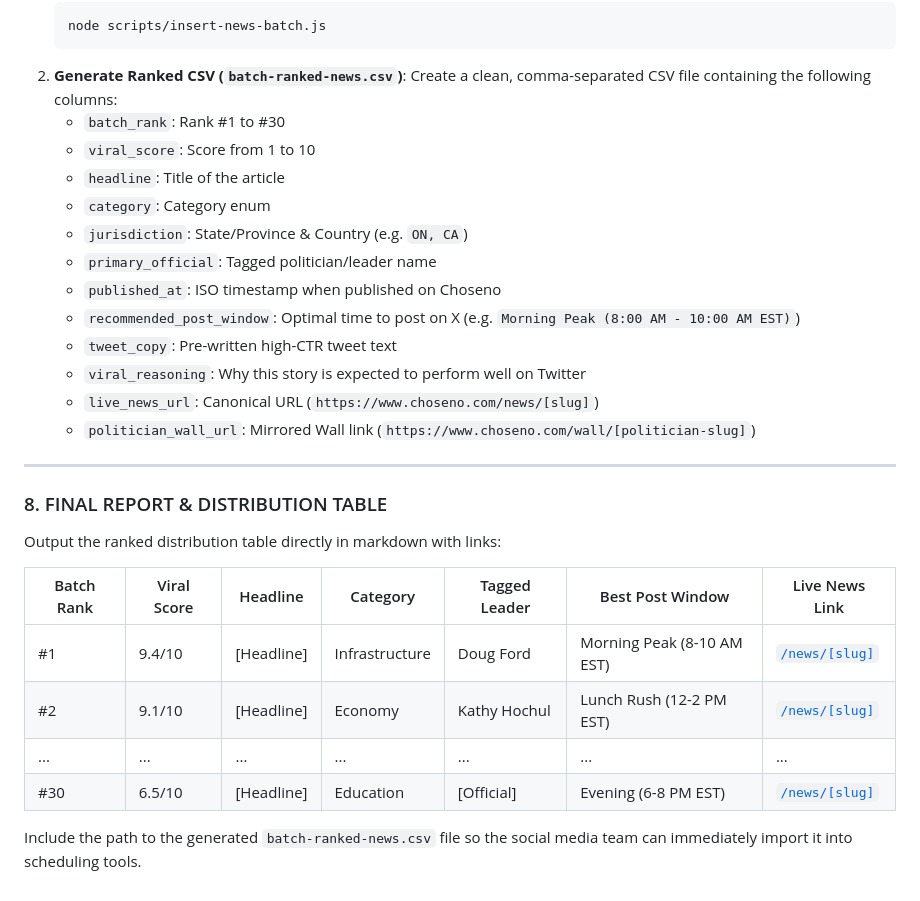
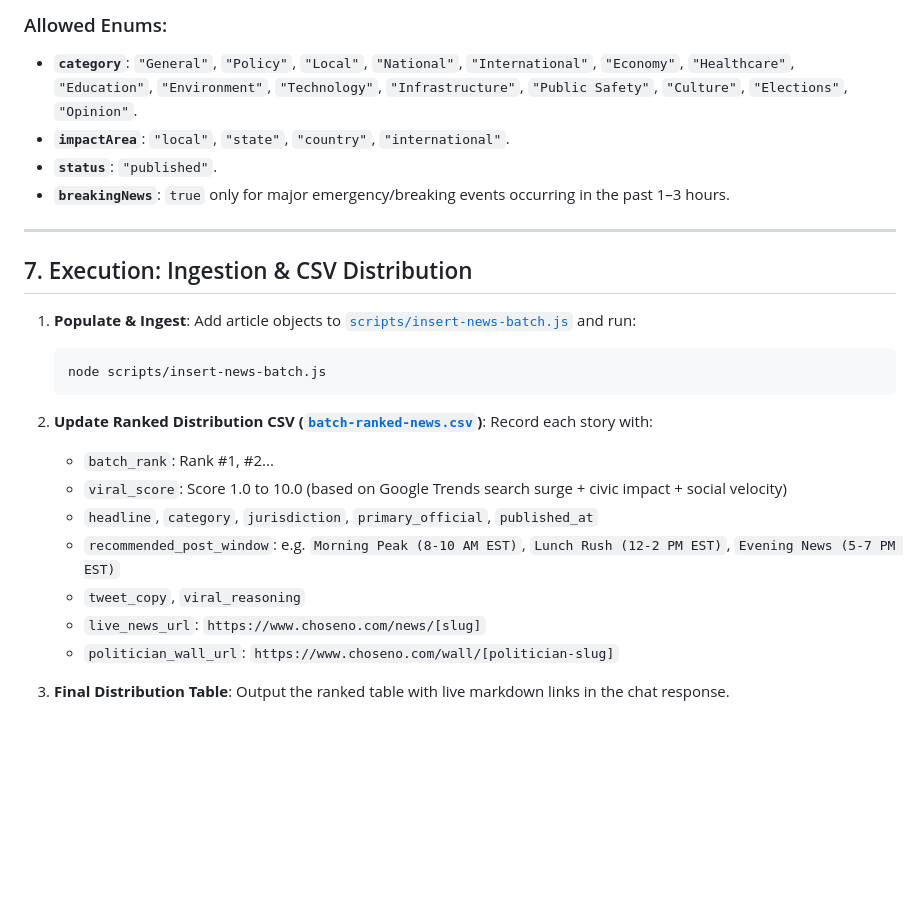
Before and after one commit to vmn2k4/srinath_choseno, a Markdown page: NewsCollectionPrompt.md, the part around one of its changes. Rendered like a GitHub page; blank space fills up the shorter version.

````diff
--- a/NewsCollectionPrompt.md
+++ b/NewsCollectionPrompt.md
@@ -77,31 +124,27 @@ Execute the complete workflow:
+### Allowed Enums:
+- **`category`**: `"General"`, `"Policy"`, `"Local"`, `"National"`, `"International"`, `"Economy"`, `"Healthcare"`, `"Education"`, `"Environment"`, `"Technology"`, `"Infrastructure"`, `"Public Safety"`, `"Culture"`, `"Elections"`, `"Opinion"`.
+- **`impactArea`**: `"local"`, `"state"`, `"country"`, `"international"`.
+- **`status`**: `"published"`.
+- **`breakingNews`**: `true` only for major emergency/breaking events occurring in the past 1–3 hours.
+
+---
+
+## 7. Execution: Ingestion & CSV Distribution
+
+1. **Populate & Ingest**:
+   Add article objects to [`scripts/insert-news-batch.js`](file:///Users/vmn2k4/Coding/Choseno/scripts/insert-news-batch.js) and run:
    ```bash
    node scripts/insert-news-batch.js
    ```
-2. **Generate Ranked CSV (`batch-ranked-news.csv`)**:
-   Create a clean, comma-separated CSV file containing the following columns:
-   - `batch_rank`: Rank #1 to #30
-   - `viral_score`: Score from 1 to 10
-   - `headline`: Title of the article
-   - `category`: Category enum
-   - `jurisdiction`: State/Province & Country (e.g. `ON, CA`)
-   - `primary_official`: Tagged politician/leader name
-   - `published_at`: ISO timestamp when published on Choseno
-   - `recommended_post_window`: Optimal time to post on X (e.g. `Morning Peak (8:00 AM - 10:00 AM EST)`)
-   - `tweet_copy`: Pre-written high-CTR tweet text
-   - `viral_reasoning`: Why this story is expected to perform well on Twitter
-   - `live_news_url`: Canonical URL (`https://www.choseno.com/news/[slug]`)
-   - `politician_wall_url`: Mirrored Wall link (`https://www.choseno.com/wall/[politician-slug]`)
 
----
+2. **Update Ranked Distribution CSV ([`batch-ranked-news.csv`](file:///Users/vmn2k4/Coding/Choseno/batch-ranked-news.csv))**:
+   Record each story with:
+   - `batch_rank`: Rank #1, #2...
+   - `viral_score`: Score 1.0 to 10.0 (based on Google Trends search surge + civic impact + social velocity)
+   - `headline`, `category`, `jurisdiction`, `primary_official`, `published_at`
+   - `recommended_post_window`: e.g. `Morning Peak (8-10 AM EST)`, `Lunch Rush (12-2 PM EST)`, `Evening News (5-7 PM EST)`
+   - `tweet_copy`, `viral_reasoning`
+   - `live_news_url`: `https://www.choseno.com/news/[slug]`
+   - `politician_wall_url`: `https://www.choseno.com/wall/[politician-slug]`
 
-### 8. FINAL REPORT & DISTRIBUTION TABLE
-Output the ranked distribution table directly in markdown with links:
-
-| Batch Rank | Viral Score | Headline | Category | Tagged Leader | Best Post Window | Live News Link |
-|---|---|---|---|---|---|---|
-| #1 | 9.4/10 | [Headline] | Infrastructure | Doug Ford | Morning Peak (8-10 AM EST) | [`/news/[slug]`](file:///news/[slug]) |
-| #2 | 9.1/10 | [Headline] | Economy | Kathy Hochul | Lunch Rush (12-2 PM EST) | [`/news/[slug]`](file:///news/[slug]) |
-| ... | ... | ... | ... | ... | ... | ... |
-| #30 | 6.5/10 | [Headline] | Education | [Official] | Evening (6-8 PM EST) | [`/news/[slug]`](file:///news/[slug]) |
-
-Include the path to the generated `batch-ranked-news.csv` file so the social media team can immediately import it into scheduling tools.
+3. **Final Distribution Table**: Output the ranked table with live markdown links in the chat response.
````
Also changed, not shown: other parts of NewsCollectionPrompt.md (+99 -52 lines).
